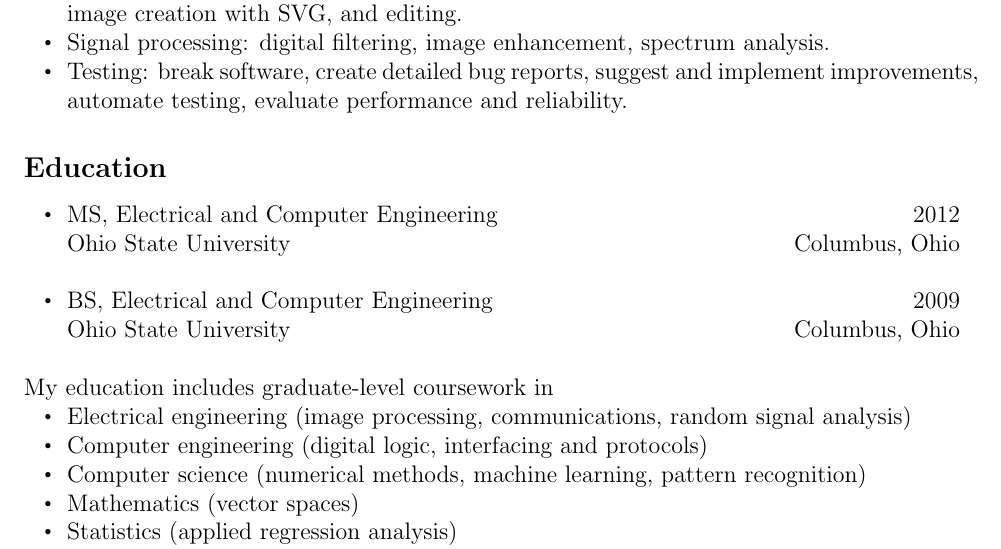
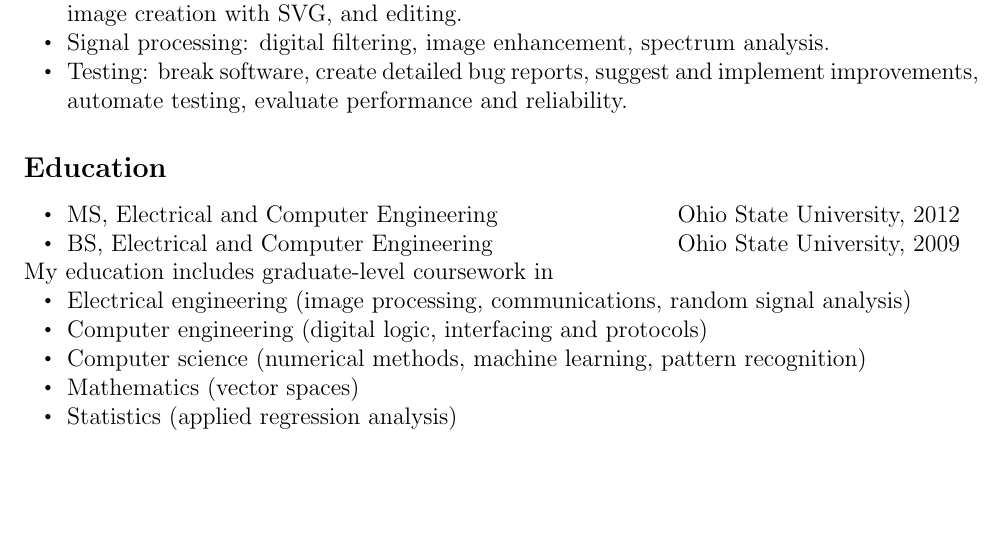
Before and after one commit to jalan/resume, a LaTeX CV (resume.tex): part of page 2 of 2, cut so that both start at the same text, the shorter picture padded with empty space. Compiled offline with pdfLaTeX.

Commit message:
Use less space for education

```diff
--- a/resume.tex
+++ b/resume.tex
@@ -98,11 +98,8 @@
 
 \subsection*{Education}
 \begin{itemize}
-\item MS, Electrical and Computer Engineering \hfill 2012 \\
-Ohio State University                         \hfill Columbus, Ohio \\
-
-\item BS, Electrical and Computer Engineering \hfill 2009 \\
-Ohio State University                         \hfill Columbus, Ohio \\
+\item MS, Electrical and Computer Engineering \hfill Ohio State University, 2012
+\item BS, Electrical and Computer Engineering \hfill Ohio State University, 2009
 \end{itemize}
 
 My education includes graduate-level coursework in
```
